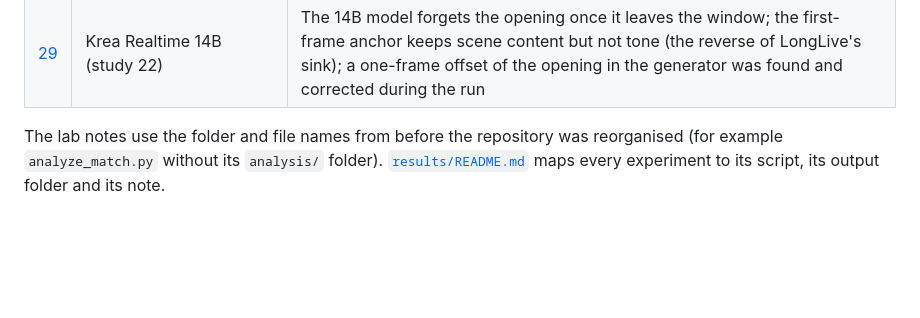
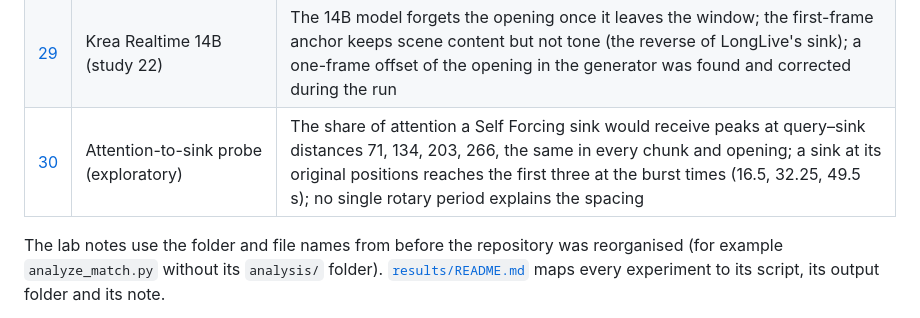
Before and after one commit to ElaineYilinW/drift-to-default, a Markdown page: docs/README.md, the part around the change. GitHub-like rendering; blank space fills up the shorter version.

Commit message:
Lab note 30: attention-to-sink probe (exploratory)
Co-Authored-By: Claude Opus 5.5 <noreply@anthropic.com>

```diff
--- a/docs/README.md
+++ b/docs/README.md
@@ -68,5 +68,6 @@ Each preregistration was written and frozen before any of its videos were genera
 | [27](lab-notes/27_seed_replication_results.md) | New seeds for the Self Forcing sink results (study 20) | All three sink results replicate with seeds 1–3; a re-rotated sink keeps 0.21 of tone where no sink keeps none; per-video persistence varies mostly between seeds, so only scene means are reported |
 | [28](lab-notes/28_content_seeds_results.md) | New seeds for the Self Forcing content results (study 21) | All four content results replicate with seeds 1–3; a re-rotated sink keeps a small share of content (0.19 vs 0.11), detectable only with several seeds; content without a sink is unrelated to the opening at 60 s (ICC 0.02) |
 | [29](lab-notes/29_krea_results.md) | Krea Realtime 14B (study 22) | The 14B model forgets the opening once it leaves the window; the first-frame anchor keeps scene content but not tone (the reverse of LongLive's sink); a one-frame offset of the opening in the generator was found and corrected during the run |
+| [30](lab-notes/30_sink_probe.md) | Attention-to-sink probe (exploratory) | The share of attention a Self Forcing sink would receive peaks at query–sink distances 71, 134, 203, 266, the same in every chunk and opening; a sink at its original positions reaches the first three at the burst times (16.5, 32.25, 49.5 s); no single rotary period explains the spacing |
 
 The lab notes use the folder and file names from before the repository was reorganised (for example `analyze_match.py` without its `analysis/` folder). [`results/README.md`](../results/README.md) maps every experiment to its script, its output folder and its note.
```
Also changed, not shown: docs/lab-notes/30_sink_probe.md (added, +55 -0 lines).
